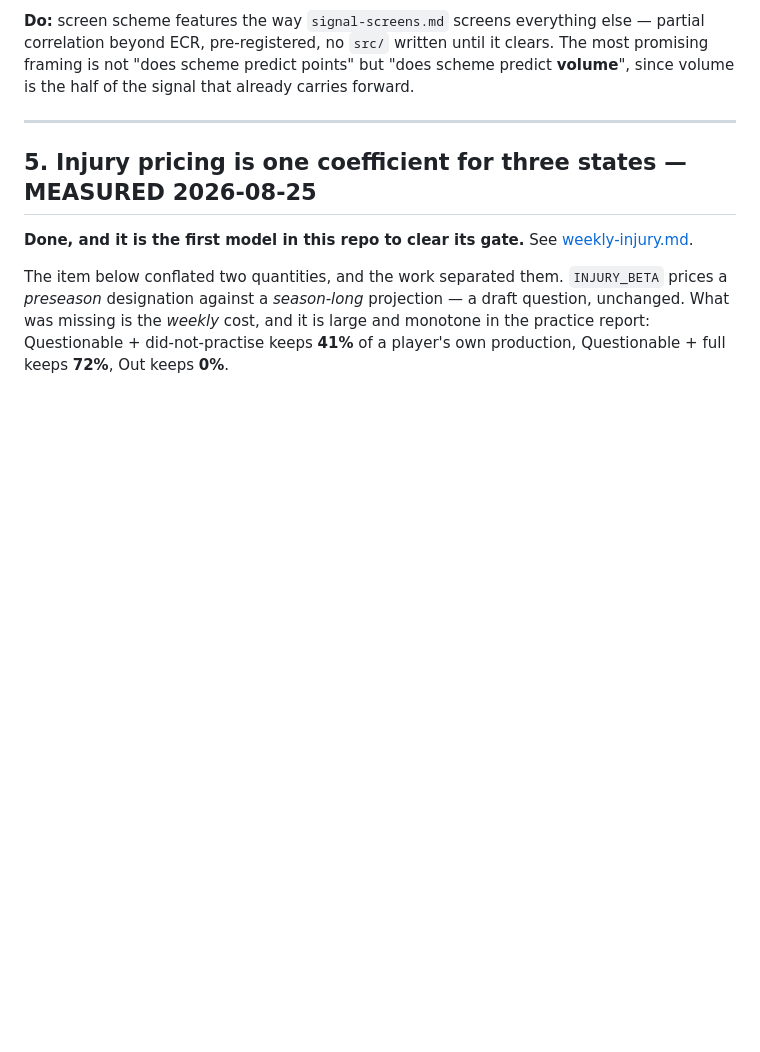
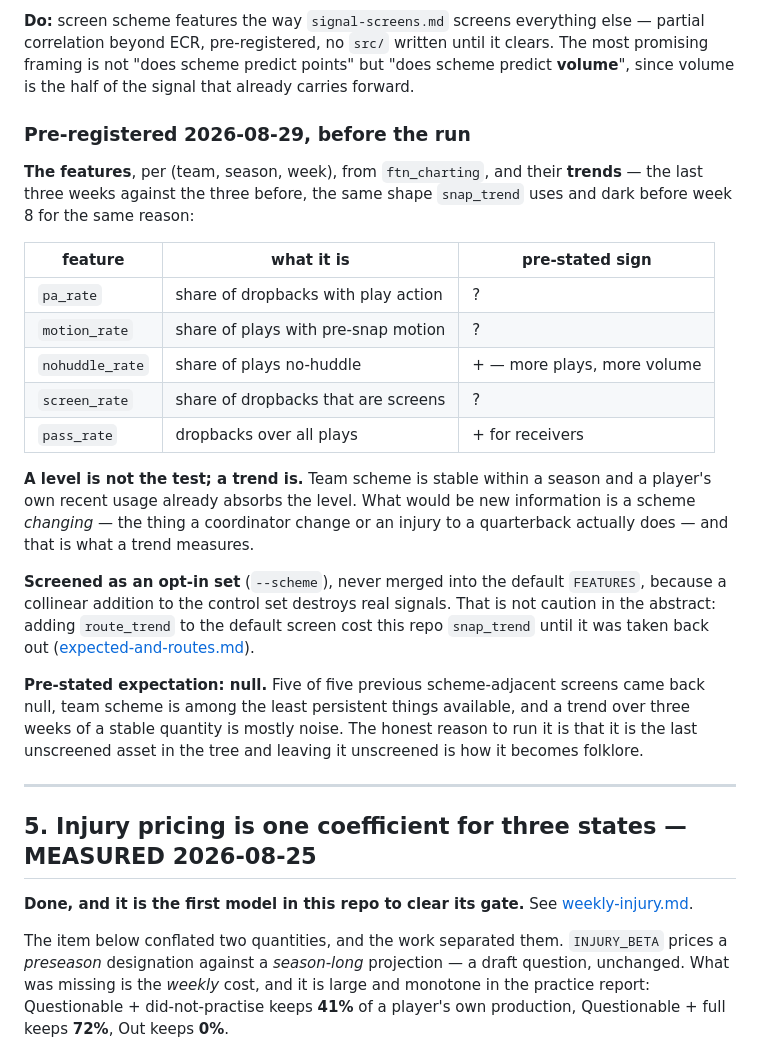
Before and after one commit to jacksonmlukas/football-hub, a Markdown page: docs/improvements.md, the part around the change. Rendered like a GitHub page; blank space fills up the shorter version.

Commit message:
Pre-register the scheme screen before running it
improvements.md #4 has said since 2026-08-24 that participation and ftn_charting
are fetched and unused, and that the prior is poor and should be written down
before screening because writing it afterwards is how a null becomes promising.
This is that, and it is committed before the run.

Five team-scheme features from ftn_charting -- play action, motion, no-huddle,
screen and pass rate -- as TRENDS rather than levels. A level is not the test: team
scheme is stable within a season and a player's own recent usage already absorbs
it. What would be new information is a scheme CHANGING, which is what a
coordinator change or a quarterback injury actually does.

Screened as an opt-in set, never merged into the default FEATURES, for a reason
that is now measured rather than hypothetical: adding route_trend to the default
screen cost this repo snap_trend through collinearity until it was taken back out.

Pre-stated: null. Five of five previous scheme-adjacent screens came back null,
team scheme is among the least persistent things available, and a three-week trend
in a stable quantity is mostly noise. The honest reason to run it is that it is the
last unscreened asset in the tree.

Co-Authored-By: Claude Opus 5 <noreply@anthropic.com>

```diff
--- a/docs/improvements.md
+++ b/docs/improvements.md
@@ -160,6 +160,35 @@ that. Five of five previous screens came back null.
 correlation beyond ECR, pre-registered, no `src/` written until it clears. The most promising
 framing is not "does scheme predict points" but "does scheme predict **volume**", since volume
 is the half of the signal that already carries forward.
+
+### Pre-registered 2026-08-29, before the run
+
+**The features**, per (team, season, week), from `ftn_charting`, and their **trends** — the
+last three weeks against the three before, the same shape `snap_trend` uses and dark before
+week 8 for the same reason:
+
+| feature | what it is | pre-stated sign |
+|---|---|---|
+| `pa_rate` | share of dropbacks with play action | ? |
+| `motion_rate` | share of plays with pre-snap motion | ? |
+| `nohuddle_rate` | share of plays no-huddle | + — more plays, more volume |
+| `screen_rate` | share of dropbacks that are screens | ? |
+| `pass_rate` | dropbacks over all plays | + for receivers |
+
+**A level is not the test; a trend is.** Team scheme is stable within a season and a player's
+own recent usage already absorbs the level. What would be new information is a scheme
+*changing* — the thing a coordinator change or an injury to a quarterback actually does — and
+that is what a trend measures.
+
+**Screened as an opt-in set** (`--scheme`), never merged into the default `FEATURES`, because
+a collinear addition to the control set destroys real signals. That is not caution in the
+abstract: adding `route_trend` to the default screen cost this repo `snap_trend` until it was
+taken back out ([expected-and-routes.md](expected-and-routes.md)).
+
+**Pre-stated expectation: null.** Five of five previous scheme-adjacent screens came back null,
+team scheme is among the least persistent things available, and a trend over three weeks of a
+stable quantity is mostly noise. The honest reason to run it is that it is the last unscreened
+asset in the tree and leaving it unscreened is how it becomes folklore.
 
 ---
 
```
